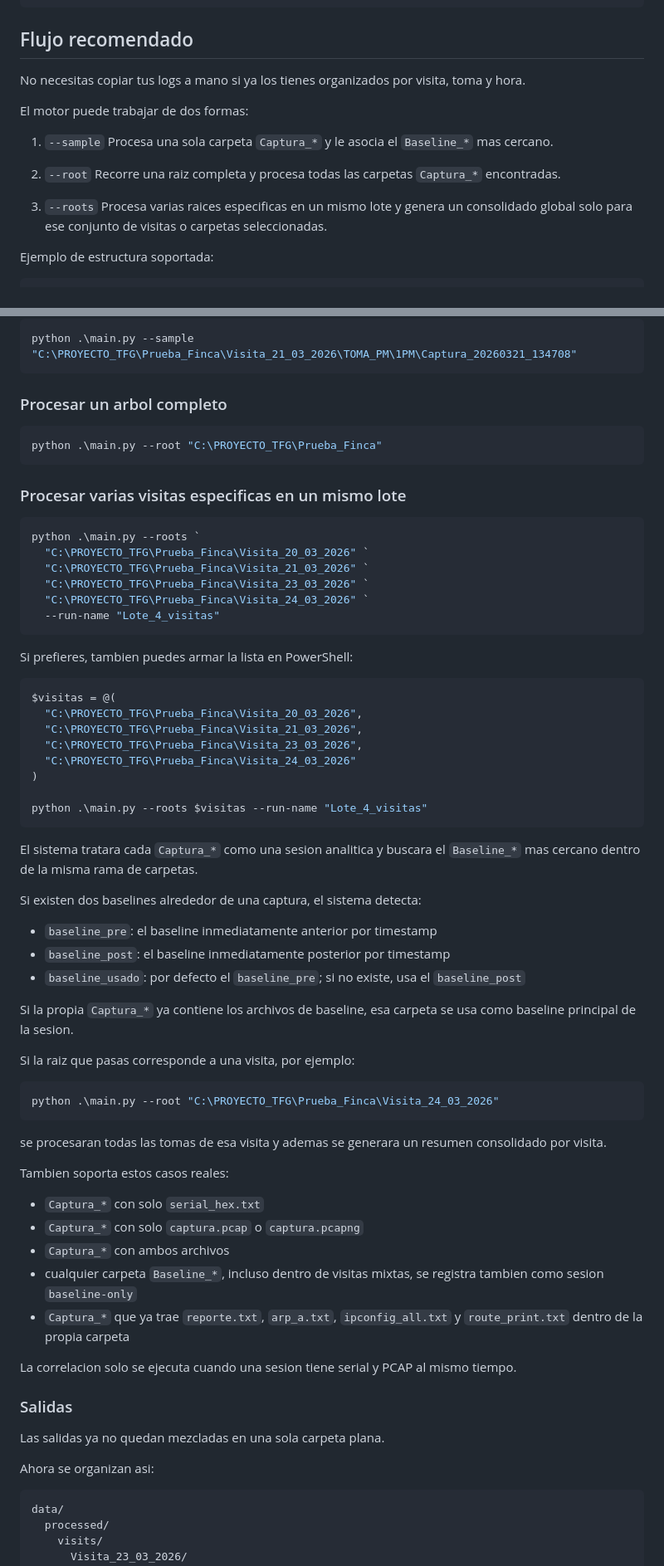
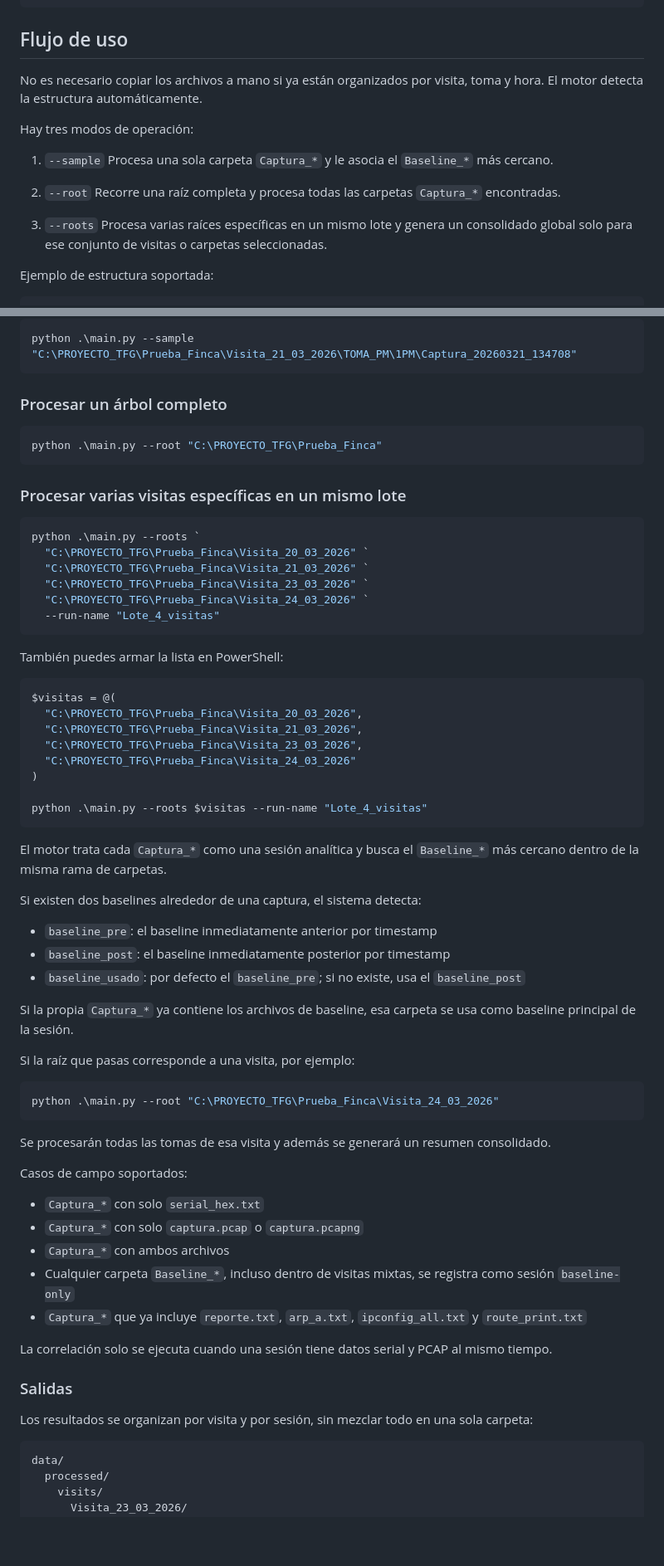
Before and after one commit to JorgeRe18/FincaDiag_Modular_codigo, a Markdown page: README.md, 2 parts joined by grey strips. Shown at 83% size. Rendered like a GitHub page; blank space fills up the shorter version.

````diff
--- a/README.md
+++ b/README.md
@@ -38,20 +38,20 @@ FincaDiag_Modular/
 └─ diag_obj4_pi.py      ← diagnóstico remoto read-only de la Pi
 ```
 
-## Flujo recomendado
+## Flujo de uso
 
-No necesitas copiar tus logs a mano si ya los tienes organizados por visita, toma y hora.
+No es necesario copiar los archivos a mano si ya están organizados por visita, toma y hora. El motor detecta la estructura automáticamente.
 
-El motor puede trabajar de dos formas:
+Hay tres modos de operación:
 
 1. `--sample`
-   Procesa una sola carpeta `Captura_*` y le asocia el `Baseline_*` mas cercano.
+   Procesa una sola carpeta `Captura_*` y le asocia el `Baseline_*` más cercano.
 
 2. `--root`
-   Recorre una raiz completa y procesa todas las carpetas `Captura_*` encontradas.
+   Recorre una raíz completa y procesa todas las carpetas `Captura_*` encontradas.
 
 3. `--roots`
-   Procesa varias raices especificas en un mismo lote y genera un consolidado global
+   Procesa varias raíces específicas en un mismo lote y genera un consolidado global
    solo para ese conjunto de visitas o carpetas seleccionadas.
 
 Ejemplo de estructura soportada:
@@ -78,13 +78,13 @@ Visita_21_03_2026/
 python .\main.py --sample "C:\PROYECTO_TFG\Prueba_Finca\Visita_21_03_2026\TOMA_PM\1PM\Captura_20260321_134708"
 ```
 
-### Procesar un arbol completo
+### Procesar un árbol completo
 
 ```powershell
 python .\main.py --root "C:\PROYECTO_TFG\Prueba_Finca"
 ```
 
-### Procesar varias visitas especificas en un mismo lote
+### Procesar varias visitas específicas en un mismo lote
 
 ```powershell
 python .\main.py --roots `
@@ -95,7 +95,7 @@ python .\main.py --roots `
   --run-name "Lote_4_visitas"
 ```
 
-Si prefieres, tambien puedes armar la lista en PowerShell:
+También puedes armar la lista en PowerShell:
 
 ```powershell
 $visitas = @(
@@ -108,8 +108,8 @@ $visitas = @(
 python .\main.py --roots $visitas --run-name "Lote_4_visitas"
 ```
 
-El sistema tratara cada `Captura_*` como una sesion analitica y buscara el `Baseline_*`
-mas cercano dentro de la misma rama de carpetas.
+El motor trata cada `Captura_*` como una sesión analítica y busca el `Baseline_*`
+más cercano dentro de la misma rama de carpetas.
 
 Si existen dos baselines alrededor de una captura, el sistema detecta:
 
@@ -118,32 +118,29 @@ Si existen dos baselines alrededor de una captura, el sistema detecta:
 - `baseline_usado`: por defecto el `baseline_pre`; si no existe, usa el `baseline_post`
 
 Si la propia `Captura_*` ya contiene los archivos de baseline, esa carpeta se usa como
-baseline principal de la sesion.
+baseline principal de la sesión.
 
-Si la raiz que pasas corresponde a una visita, por ejemplo:
+Si la raíz que pasas corresponde a una visita, por ejemplo:
 
 ```powershell
 python .\main.py --root "C:\PROYECTO_TFG\Prueba_Finca\Visita_24_03_2026"
 ```
 
-se procesaran todas las tomas de esa visita y ademas se generara un resumen consolidado por visita.
+Se procesarán todas las tomas de esa visita y además se generará un resumen consolidado.
 
-Tambien soporta estos casos reales:
+Casos de campo soportados:
 
 - `Captura_*` con solo `serial_hex.txt`
 - `Captura_*` con solo `captura.pcap` o `captura.pcapng`
 - `Captura_*` con ambos archivos
-- cualquier carpeta `Baseline_*`, incluso dentro de visitas mixtas, se registra tambien como sesion `baseline-only`
-- `Captura_*` que ya trae `reporte.txt`, `arp_a.txt`, `ipconfig_all.txt` y `route_print.txt`
-  dentro de la propia carpeta
+- Cualquier carpeta `Baseline_*`, incluso dentro de visitas mixtas, se registra como sesión `baseline-only`
+- `Captura_*` que ya incluye `reporte.txt`, `arp_a.txt`, `ipconfig_all.txt` y `route_print.txt`
 
-La correlacion solo se ejecuta cuando una sesion tiene serial y PCAP al mismo tiempo.
+La correlación solo se ejecuta cuando una sesión tiene datos serial y PCAP al mismo tiempo.
 
 ### Salidas
 
-Las salidas ya no quedan mezcladas en una sola carpeta plana.
-
-Ahora se organizan asi:
+Los resultados se organizan por visita y por sesión, sin mezclar todo en una sola carpeta:
 
 ```text
 data/
````
Also changed, not shown: other parts of README.md (+47 -108 lines).
